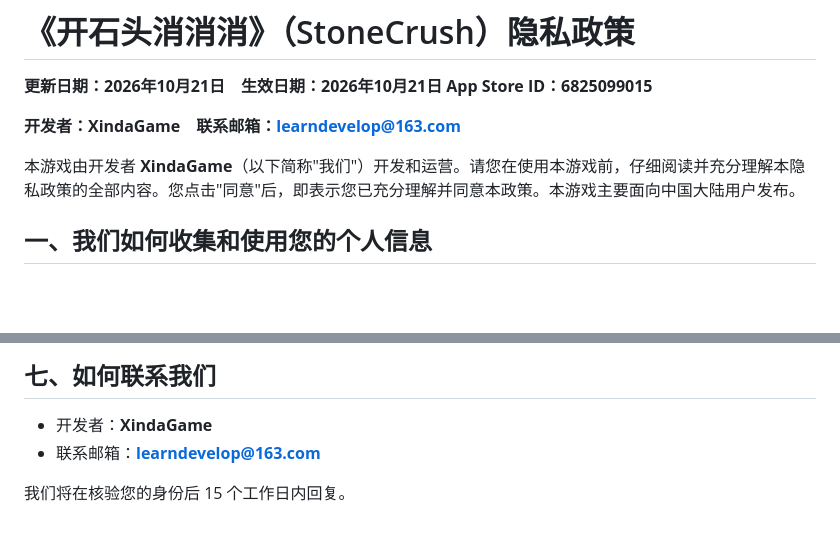
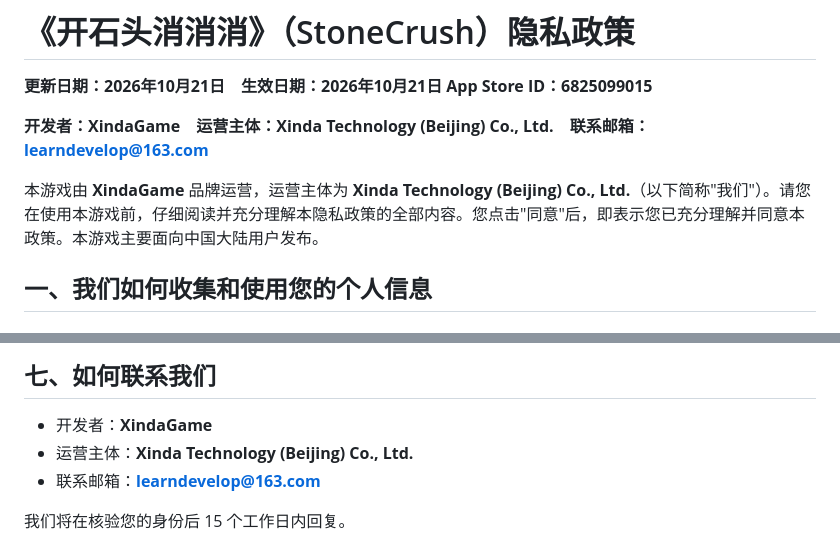
Before and after one commit to zhangxinshi/zhangxinshi.github.io, a Markdown page: stonecrush/privacy.md, 2 parts joined by grey strips. GitHub-like rendering; blank space fills up the shorter version.

Commit message:
privacy: add legal operating entity Xinda Technology (Beijing) Co., Ltd.

```diff
--- a/stonecrush/privacy.md
+++ b/stonecrush/privacy.md
@@ -3,9 +3,9 @@
 **更新日期：2026年10月21日　生效日期：2026年10月21日**
 **App Store ID：6825099015**
 
-**开发者：XindaGame　联系邮箱：learndevelop@163.com**
+**开发者：XindaGame　运营主体：Xinda Technology (Beijing) Co., Ltd.　联系邮箱：learndevelop@163.com**
 
-本游戏由开发者 **XindaGame**（以下简称"我们"）开发和运营。请您在使用本游戏前，仔细阅读并充分理解本隐私政策的全部内容。您点击"同意"后，即表示您已充分理解并同意本政策。本游戏主要面向中国大陆用户发布。
+本游戏由 **XindaGame** 品牌运营，运营主体为 **Xinda Technology (Beijing) Co., Ltd.**（以下简称"我们"）。请您在使用本游戏前，仔细阅读并充分理解本隐私政策的全部内容。您点击"同意"后，即表示您已充分理解并同意本政策。本游戏主要面向中国大陆用户发布。
 
 ## 一、我们如何收集和使用您的个人信息
 
@@ -69,6 +69,7 @@ iOS 端同时接入 Unity LevelPlay 广告聚合（含 Unity Ads 网络）。Lev
 ## 七、如何联系我们
 
 - 开发者：**XindaGame**
+- 运营主体：**Xinda Technology (Beijing) Co., Ltd.**
 - 联系邮箱：**learndevelop@163.com**
 
 我们将在核验您的身份后 15 个工作日内回复。
```
